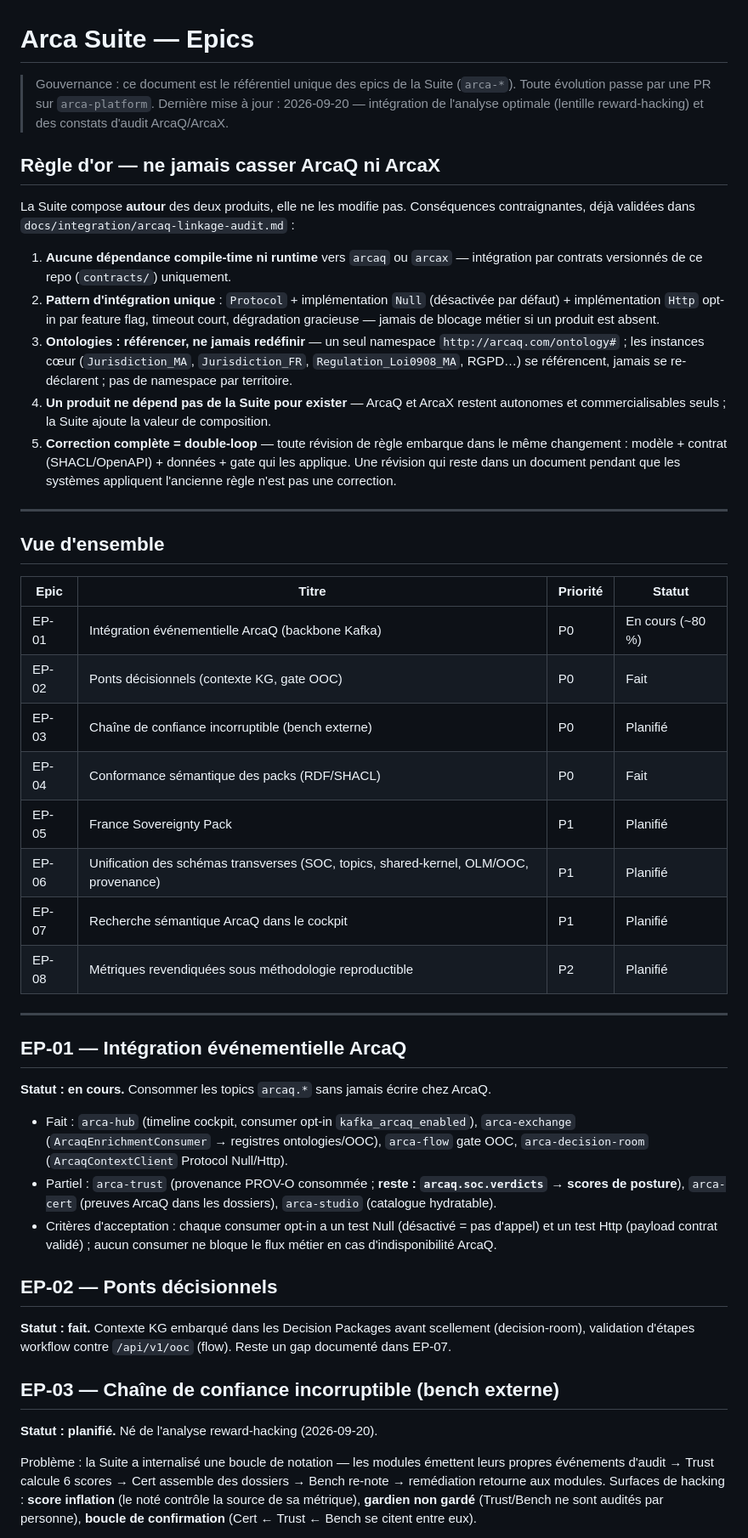
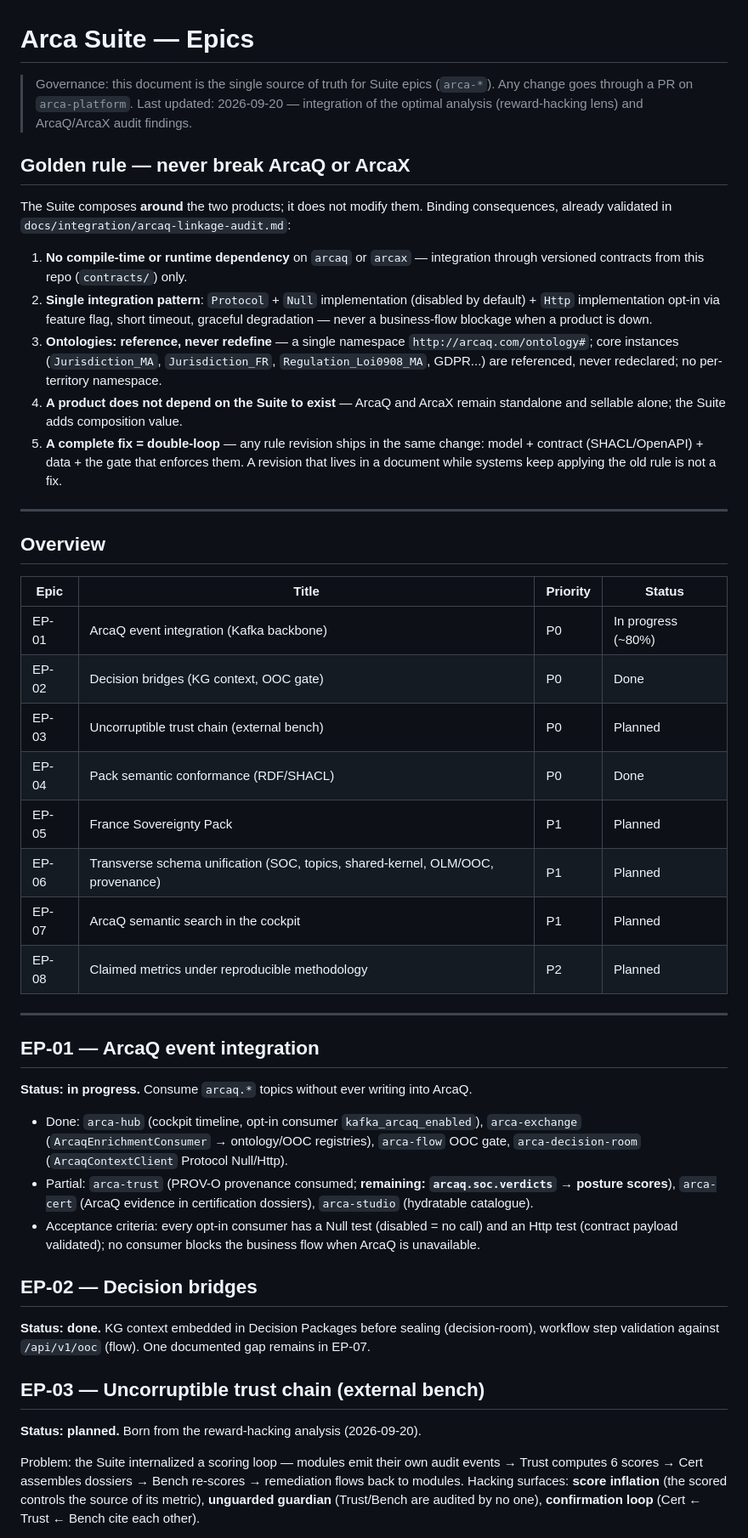
Before and after one commit to Monsau/arca-platform, a Markdown page: docs/epics/EPICS.md, the part around one of its changes. Shown at 85% size. Rendered like a GitHub page.

```diff
--- a/docs/epics/EPICS.md
+++ b/docs/epics/EPICS.md
@@ -1,53 +1,53 @@
 # Arca Suite — Epics
 
-> Gouvernance : ce document est le référentiel unique des epics de la Suite
-> (`arca-*`). Toute évolution passe par une PR sur `arca-platform`.
-> Dernière mise à jour : 2026-09-20 — intégration de l'analyse optimale
-> (lentille reward-hacking) et des constats d'audit ArcaQ/ArcaX.
+> Governance: this document is the single source of truth for Suite epics
+> (`arca-*`). Any change goes through a PR on `arca-platform`.
+> Last updated: 2026-09-20 — integration of the optimal analysis
+> (reward-hacking lens) and ArcaQ/ArcaX audit findings.
 
-## Règle d'or — ne jamais casser ArcaQ ni ArcaX
+## Golden rule — never break ArcaQ or ArcaX
 
-La Suite compose **autour** des deux produits, elle ne les modifie pas.
-Conséquences contraignantes, déjà validées dans `docs/integration/arcaq-linkage-audit.md` :
+The Suite composes **around** the two products; it does not modify them.
+Binding consequences, already validated in `docs/integration/arcaq-linkage-audit.md`:
 
-1. **Aucune dépendance compile-time ni runtime** vers `arcaq` ou `arcax` — intégration par contrats versionnés de ce repo (`contracts/`) uniquement.
-2. **Pattern d'intégration unique** : `Protocol` + implémentation `Null` (désactivée par défaut) + implémentation `Http` opt-in par feature flag, timeout court, dégradation gracieuse — jamais de blocage métier si un produit est absent.
-3. **Ontologies : référencer, ne jamais redéfinir** — un seul namespace `http://arcaq.com/ontology#` ; les instances cœur (`Jurisdiction_MA`, `Jurisdiction_FR`, `Regulation_Loi0908_MA`, RGPD…) se référencent, jamais se re-déclarent ; pas de namespace par territoire.
-4. **Un produit ne dépend pas de la Suite pour exister** — ArcaQ et ArcaX restent autonomes et commercialisables seuls ; la Suite ajoute la valeur de composition.
-5. **Correction complète = double-loop** — toute révision de règle embarque dans le même changement : modèle + contrat (SHACL/OpenAPI) + données + gate qui les applique. Une révision qui reste dans un document pendant que les systèmes appliquent l'ancienne règle n'est pas une correction.
+1. **No compile-time or runtime dependency** on `arcaq` or `arcax` — integration through versioned contracts from this repo (`contracts/`) only.
+2. **Single integration pattern**: `Protocol` + `Null` implementation (disabled by default) + `Http` implementation opt-in via feature flag, short timeout, graceful degradation — never a business-flow blockage when a product is down.
+3. **Ontologies: reference, never redefine** — a single namespace `http://arcaq.com/ontology#`; core instances (`Jurisdiction_MA`, `Jurisdiction_FR`, `Regulation_Loi0908_MA`, GDPR...) are referenced, never redeclared; no per-territory namespace.
+4. **A product does not depend on the Suite to exist** — ArcaQ and ArcaX remain standalone and sellable alone; the Suite adds composition value.
+5. **A complete fix = double-loop** — any rule revision ships in the same change: model + contract (SHACL/OpenAPI) + data + the gate that enforces them. A revision that lives in a document while systems keep applying the old rule is not a fix.
 
 ---
 
-## Vue d'ensemble
+## Overview
 
-| Epic | Titre | Priorité | Statut |
+| Epic | Title | Priority | Status |
 |---|---|---|---|
-| EP-01 | Intégration événementielle ArcaQ (backbone Kafka) | P0 | En cours (~80 %) |
-| EP-02 | Ponts décisionnels (contexte KG, gate OOC) | P0 | Fait |
-| EP-03 | Chaîne de confiance incorruptible (bench externe) | P0 | Planifié |
-| EP-04 | Conformance sémantique des packs (RDF/SHACL) | P0 | Fait |
-| EP-05 | France Sovereignty Pack | P1 | Planifié |
-| EP-06 | Unification des schémas transverses (SOC, topics, shared-kernel, OLM/OOC, provenance) | P1 | Planifié |
-| EP-07 | Recherche sémantique ArcaQ dans le cockpit | P1 | Planifié |
-| EP-08 | Métriques revendiquées sous méthodologie reproductible | P2 | Planifié |
+| EP-01 | ArcaQ event integration (Kafka backbone) | P0 | In progress (~80%) |
+| EP-02 | Decision bridges (KG context, OOC gate) | P0 | Done |
+| EP-03 | Uncorruptible trust chain (external bench) | P0 | Planned |
+| EP-04 | Pack semantic conformance (RDF/SHACL) | P0 | Done |
+| EP-05 | France Sovereignty Pack | P1 | Planned |
+| EP-06 | Transverse schema unification (SOC, topics, shared-kernel, OLM/OOC, provenance) | P1 | Planned |
+| EP-07 | ArcaQ semantic search in the cockpit | P1 | Planned |
+| EP-08 | Claimed metrics under reproducible methodology | P2 | Planned |
 
 ---
 
-## EP-01 — Intégration événementielle ArcaQ
+## EP-01 — ArcaQ event integration
 
-**Statut : en cours.** Consommer les topics `arcaq.*` sans jamais écrire chez ArcaQ.
+**Status: in progress.** Consume `arcaq.*` topics without ever writing into ArcaQ.
 
-- Fait : `arca-hub` (timeline cockpit, consumer opt-in `kafka_arcaq_enabled`), `arca-exchange` (`ArcaqEnrichmentConsumer` → registres ontologies/OOC), `arca-flow` gate OOC, `arca-decision-room` (`ArcaqContextClient` Protocol Null/Http).
-- Partiel : `arca-trust` (provenance PROV-O consommée ; **reste : `arcaq.soc.verdicts` → scores de posture**), `arca-cert` (preuves ArcaQ dans les dossiers), `arca-studio` (catalogue hydratable).
-- Critères d'acceptation : chaque consumer opt-in a un test Null (désactivé = pas d'appel) et un test Http (payload contrat validé) ; aucun consumer ne bloque le flux métier en cas d'indisponibilité ArcaQ.
+- Done: `arca-hub` (cockpit timeline, opt-in consumer `kafka_arcaq_enabled`), `arca-exchange` (`ArcaqEnrichmentConsumer` → ontology/OOC registries), `arca-flow` OOC gate, `arca-decision-room` (`ArcaqContextClient` Protocol Null/Http).
+- Partial: `arca-trust` (PROV-O provenance consumed; **remaining: `arcaq.soc.verdicts` → posture scores**), `arca-cert` (ArcaQ evidence in certification dossiers), `arca-studio` (hydratable catalogue).
+- Acceptance criteria: every opt-in consumer has a Null test (disabled = no call) and an Http test (contract payload validated); no consumer blocks the business flow when ArcaQ is unavailable.
 
-## EP-02 — Ponts décisionnels
+## EP-02 — Decision bridges
 
-**Statut : fait.** Contexte KG embarqué dans les Decision Packages avant scellement (decision-room), validation d'étapes workflow contre `/api/v1/ooc` (flow). Reste un gap documenté dans EP-07.
+**Status: done.** KG context embedded in Decision Packages before sealing (decision-room), workflow step validation against `/api/v1/ooc` (flow). One documented gap remains in EP-07.
 
-## EP-03 — Chaîne de confiance incorruptible (bench externe)
+## EP-03 — Uncorruptible trust chain (external bench)
 
-**Statut : planifié.** Né de l'analyse reward-hacking (2026-09-20).
+**Status: planned.** Born from the reward-hacking analysis (2026-09-20).
 
-Problème : la Suite a internalisé une boucle de notation — les modules émettent leurs propres événements d'audit → Trust calcule 6 scores → Cert assemble des dossiers → Bench re-note → remédiation retourne aux modules. Surfaces de hacking : **score inflation** (le noté contrôle la source de sa métrique), **gardien non gardé** (Trust/Bench ne sont audités par personne), **boucle de confirmation** (Cert ← Trust ← Bench se citent entre eux).
+Problem: the Suite internalized a scoring loop — modules emit their own audit events → Trust computes 6 scores → Cert assembles dossiers → Bench re-scores → remediation flows back to modules. Hacking surfaces: **score inflation** (the scored controls the source of its metric), **unguarded guardian** (Trust/Bench are audited by no one), **confirmation loop** (Cert ← Trust ← Bench cite each other).
 
```
Also changed, not shown: other parts of docs/epics/EPICS.md (+27 -27 lines).
